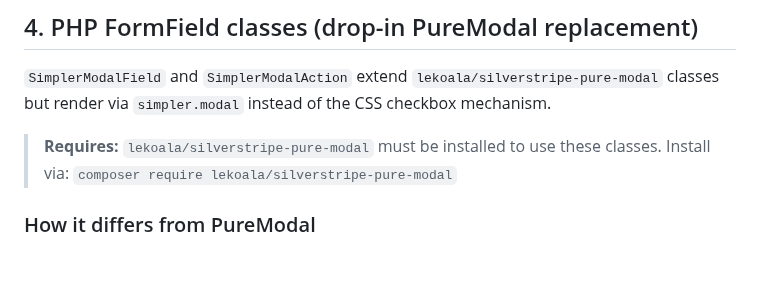
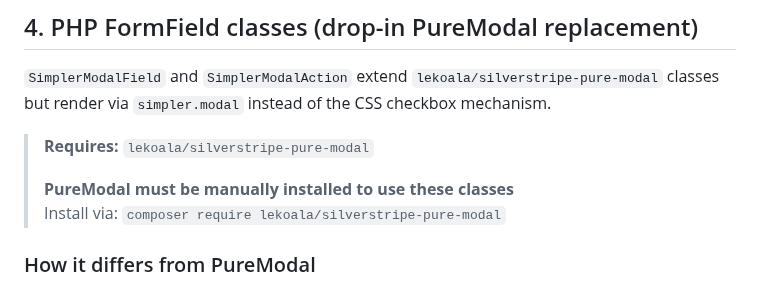
Before and after one commit to restruct/silverstripe-simpler, a Markdown page: README.md, the part around one of its changes. Drawn GitHub-style; blank space fills up the shorter version.

```diff
--- a/README.md
+++ b/README.md
@@ -222,7 +224,9 @@ All properties reset to defaults when the modal gets closed.
 
 `SimplerModalField` and `SimplerModalAction` extend `lekoala/silverstripe-pure-modal` classes but render via `simpler.modal` instead of the CSS checkbox mechanism.
 
-> **Requires:** `lekoala/silverstripe-pure-modal` must be installed to use these classes.
+> **Requires:** `lekoala/silverstripe-pure-modal`
+>
+> **PureModal must be manually installed to use these classes**
 > Install via: `composer require lekoala/silverstripe-pure-modal`
 
 ### How it differs from PureModal
```
Also changed, not shown: other parts of README.md (+20 -2 lines), docs/modal-screenshot.png (added), 3 other files.
